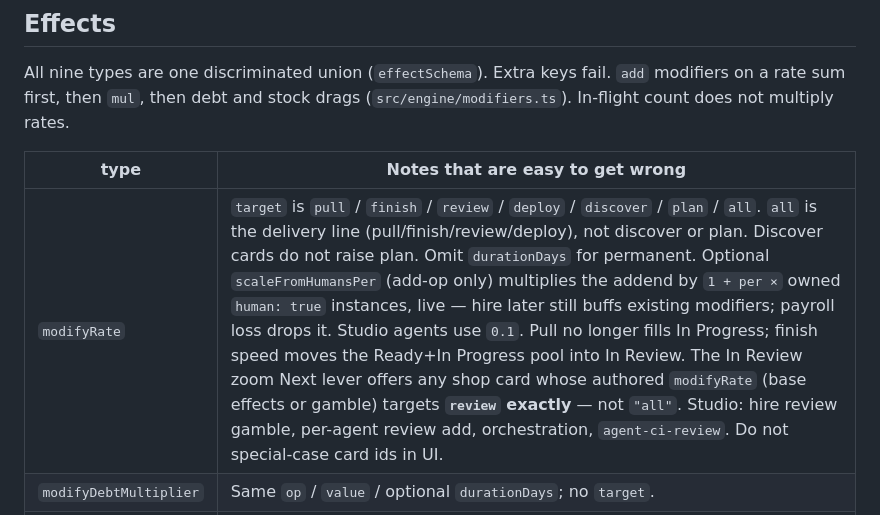
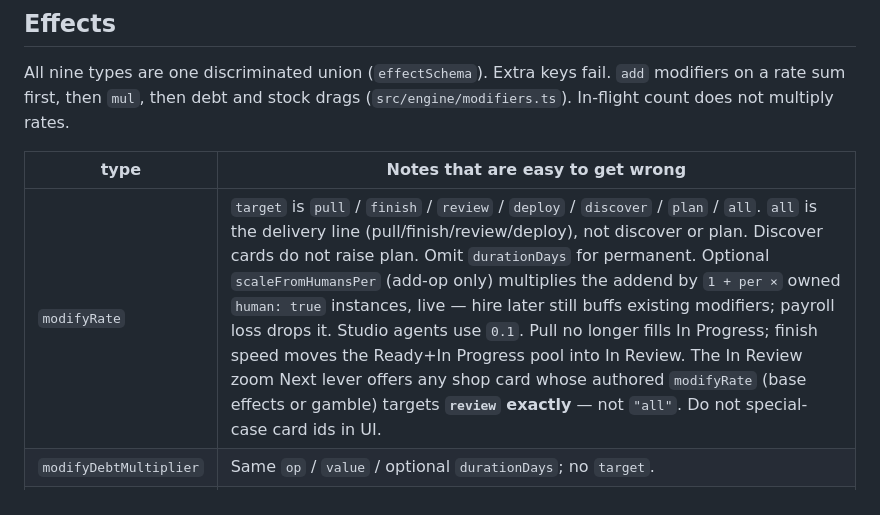
Before and after one commit to anne-markis/software-factory-the-game, a Markdown page: docs/CONTENT-AUTHORING.md, the part around the change. Rendered like a GitHub page.

Commit message:
Trim CI agent-review copy and keep authoring notes era-agnostic.
Drop the In Review skip disclaimer from the shop blurb. The Next lever
rule is a generic modifyRate target, not a Studio card list.

Co-authored-by: Anne Markis Graham <anne-markis@users.noreply.github.com>

```diff
--- a/docs/CONTENT-AUTHORING.md
+++ b/docs/CONTENT-AUTHORING.md
@@ -94,7 +94,7 @@ drags (`src/engine/modifiers.ts`). In-flight count does not multiply rates.
 
 | type | Notes that are easy to get wrong |
 | --- | --- |
-| `modifyRate` | `target` is `pull` / `finish` / `review` / `deploy` / `discover` / `plan` / `all`. `all` is the delivery line (pull/finish/review/deploy), not discover or plan. Discover cards do not raise plan. Omit `durationDays` for permanent. Optional `scaleFromHumansPer` (add-op only) multiplies the addend by `1 + per ×` owned `human: true` instances, live — hire later still buffs existing modifiers; payroll loss drops it. Studio agents use `0.1`. Pull no longer fills In Progress; finish speed moves the Ready+In Progress pool into In Review. The In Review zoom Next lever offers any shop card whose authored `modifyRate` (base effects or gamble) targets **`review` exactly** — not `"all"`. Studio: hire review gamble, per-agent review add, orchestration, `agent-ci-review`. Do not special-case card ids in UI. |
+| `modifyRate` | `target` is `pull` / `finish` / `review` / `deploy` / `discover` / `plan` / `all`. `all` is the delivery line (pull/finish/review/deploy), not discover or plan. Discover cards do not raise plan. Omit `durationDays` for permanent. Optional `scaleFromHumansPer` (add-op only) multiplies the addend by `1 + per ×` owned `human: true` instances, live — hire later still buffs existing modifiers; payroll loss drops it. Studio agents use `0.1`. Pull no longer fills In Progress; finish speed moves the Ready+In Progress pool into In Review. The In Review zoom Next lever offers any shop card whose authored `modifyRate` (base effects or gamble) targets **`review` exactly** — not `"all"`. Do not special-case card ids in UI. |
 | `modifyDebtMultiplier` | Same `op` / `value` / optional `durationDays`; no `target`. |
 | `addToStock` | Any stock in the enum; result clamped at 0. Pipeline writes (`backlog` / `inProgress` / `inReview` / `done`) attach to one in-flight `remaining` (engine-picked when several are live; ADR 0009). Extra In Progress above seats spills to Ready on the next tick, and immediately when a shop buy or remove changes capacity. |
 | `scaleStock` | Immediate multiply, `factor >= 0` (`0` wipes). No duration, no Progress-panel modifier. |
```
